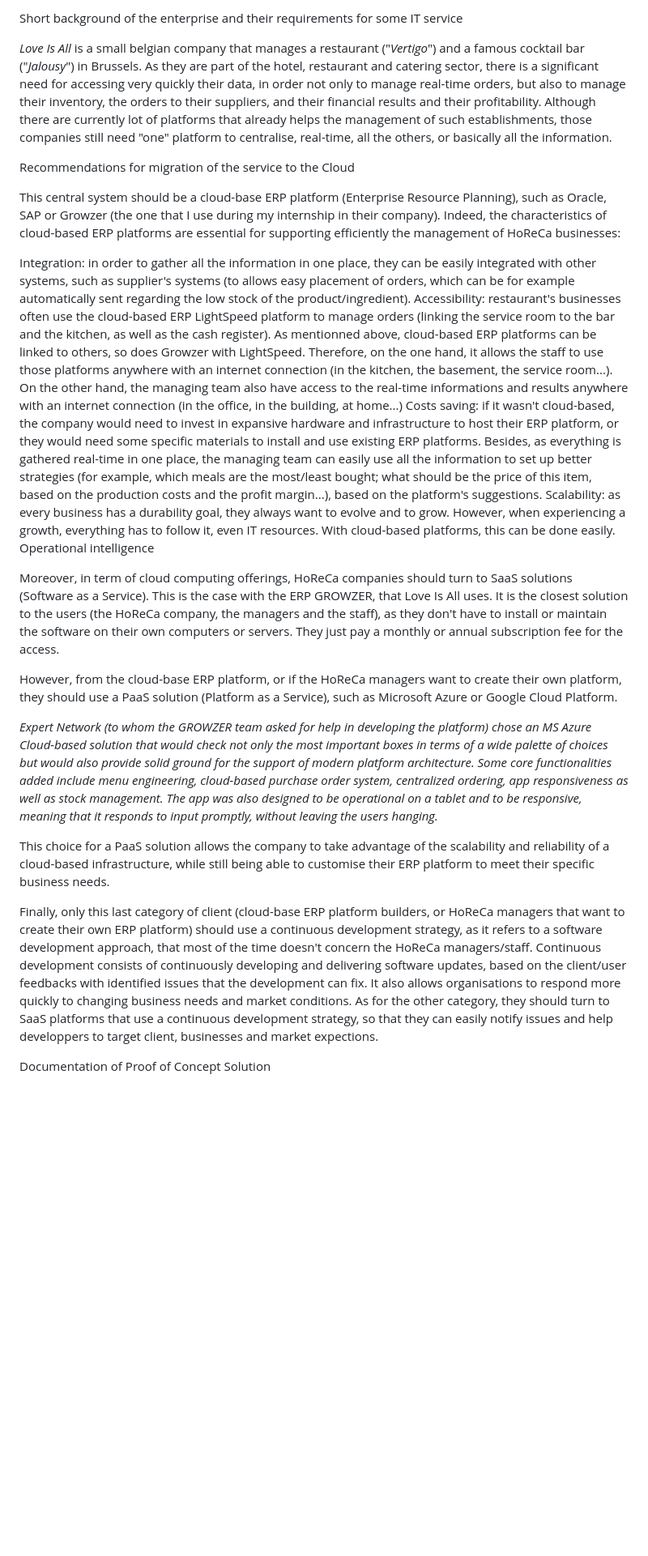
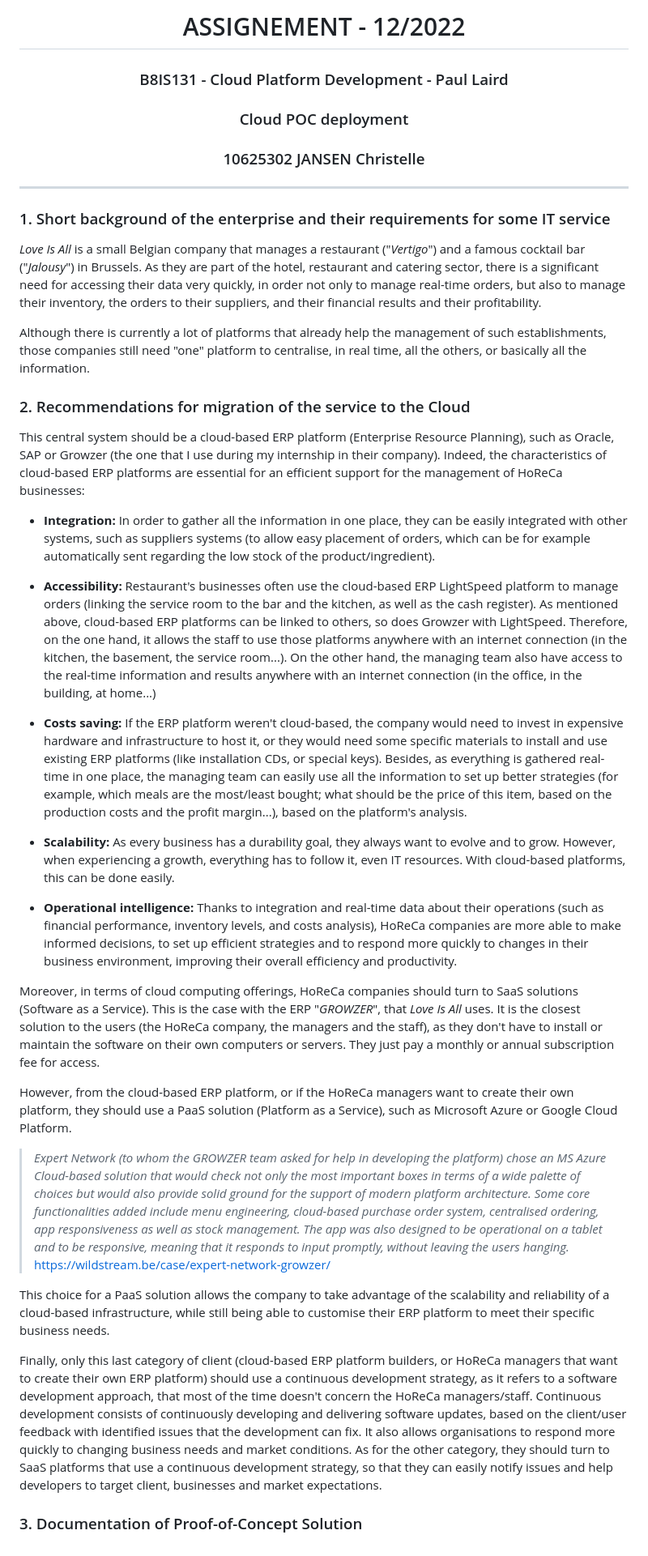
Before and after one commit to chrichri156/cpd_assignment, a Markdown page: README.md, the part around the change. Shown at 81% size. Rendered like a GitHub page; blank space fills up the shorter version.

```diff
--- a/README.md
+++ b/README.md
@@ -1,33 +1,54 @@
-Short background of the enterprise and their requirements for some IT service
+<h1 align="center">ASSIGNEMENT - 12/2022</h1>
 
-*Love Is All* is a small belgian company that manages a restaurant ("*Vertigo*") and a famous cocktail bar ("*Jalousy*") in Brussels. As they are part of the hotel, restaurant and catering sector, there is a significant need for accessing very quickly their data, in order not only to manage real-time orders, but also to manage their inventory, the orders to their suppliers, and their financial results and their profitability.
-Although there are currently lot of platforms that already helps the management of such establishments, those companies still need "one" platform to centralise, real-time, all the others, or basically all the information.
+<h3 align="center">B8IS131 - Cloud Platform Development - Paul Laird</h3>
+
+<h3 align="center">Cloud POC deployment</h3>
+
+<h3 align="center">10625302 JANSEN Christelle</h3>
+
+***
+
+### 1. Short background of the enterprise and their requirements for some IT service
 
 
-Recommendations for migration of the service to the Cloud
+*Love Is All* is a small Belgian company that manages a restaurant ("*Vertigo*") and a famous cocktail bar ("*Jalousy*") in Brussels. As they are part of the hotel, restaurant and catering sector, there is a significant need for accessing their data very quickly, in order not only to manage real-time orders, but also to manage their inventory, the orders to their suppliers, and their financial results and their profitability.
 
-This central system should be a cloud-base ERP platform (Enterprise Resource Planning), such as Oracle, SAP or Growzer (the one that I use during my internship in their company). Indeed, the characteristics of cloud-based ERP platforms are essential for supporting efficiently the management of HoReCa businesses:
-
-Integration: in order to gather all the information in one place, they can be easily integrated with other systems, such as supplier's systems (to allows easy placement of orders, which can be for example automatically sent regarding the low stock of the product/ingredient).
-Accessibility: restaurant's businesses often use the cloud-based ERP LightSpeed platform to manage orders (linking the service room to the bar and the kitchen, as well as the cash register). As mentionned above, cloud-based ERP platforms can be linked to others, so does Growzer with LightSpeed. Therefore, on the one hand, it allows the staff to use those platforms anywhere with an internet connection (in the kitchen, the basement, the service room...). On the other hand, the managing team also have access to the real-time informations and results anywhere with an internet connection (in the office, in the building, at home...)
-Costs saving: if it wasn't cloud-based, the company would need to invest in expansive hardware and infrastructure to host their ERP platform, or they would need some specific materials to install and use existing ERP platforms.
-Besides, as everything is gathered real-time in one place, the managing team can easily use all the information to set up better strategies (for example, which meals are the most/least bought; what should be the price of this item, based on the production costs and the profit margin...), based on the platform's suggestions.
-Scalability: as every business has a durability goal, they always want to evolve and to grow. However, when experiencing a growth, everything has to follow it, even IT resources. With cloud-based platforms, this can be done easily.
-Operational intelligence
+Although there is currently a lot of platforms that already help the management of such establishments, those companies still need "one" platform to centralise, in real time, all the others, or basically all the information.
 
 
-Moreover, in term of cloud computing offerings, HoReCa companies should turn to SaaS solutions (Software as a Service). This is the case with the ERP GROWZER, that Love Is All uses. It is the closest solution to the users (the HoReCa company, the managers and the staff), as they don't have to install or maintain the software on their own computers or servers. They just pay a monthly or annual subscription fee for the access.
 
-However, from the cloud-base ERP platform, or if the HoReCa managers want to create their own platform, they should use a PaaS solution (Platform as a Service), such as Microsoft Azure or Google Cloud Platform.
+### 2. Recommendations for migration of the service to the Cloud
 
-*Expert Network (to whom the GROWZER team asked for help in developing the platform) chose an MS Azure Cloud-based solution that would check not only the most important boxes in terms of a wide palette of choices but would also provide solid ground for the support of modern platform architecture. Some core functionalities added include menu engineering, cloud-based purchase order system, centralized ordering, app responsiveness as well as stock management. The app was also designed to be operational on a tablet and to be responsive, meaning that it responds to input promptly, without leaving the users hanging.*
+
+This central system should be a cloud-based ERP platform (Enterprise Resource Planning), such as Oracle, SAP or Growzer (the one that I use during my internship in their company). Indeed, the characteristics of cloud-based ERP platforms are essential for an efficient support for the management of HoReCa businesses:
+
+- **Integration:** In order to gather all the information in one place, they can be easily integrated with other systems, such as suppliers systems (to allow easy placement of orders, which can be for example automatically sent regarding the low stock of the product/ingredient).
+
+- **Accessibility:** Restaurant's businesses often use the cloud-based ERP LightSpeed platform to manage orders (linking the service room to the bar and the kitchen, as well as the cash register). As mentioned above, cloud-based ERP platforms can be linked to others, so does Growzer with LightSpeed. Therefore, on the one hand, it allows the staff to use those platforms anywhere with an internet connection (in the kitchen, the basement, the service room...). On the other hand, the managing team also have access to the real-time information and results anywhere with an internet connection (in the office, in the building, at home...)
+
+- **Costs saving:** If the ERP platform weren't cloud-based, the company would need to invest in expensive hardware and infrastructure to host it, or they would need some specific materials to install and use existing ERP platforms (like installation CDs, or special keys).
+Besides, as everything is gathered real-time in one place, the managing team can easily use all the information to set up better strategies (for example, which meals are the most/least bought; what should be the price of this item, based on the production costs and the profit margin...), based on the platform's analysis.
+
+- **Scalability:** As every business has a durability goal, they always want to evolve and to grow. However, when experiencing a growth, everything has to follow it, even IT resources. With cloud-based platforms, this can be done easily.
+
+- **Operational intelligence:** Thanks to integration and real-time data about their operations (such as financial performance, inventory levels, and costs analysis), HoReCa companies are more able to make informed decisions, to set up efficient strategies and to respond more quickly to changes in their business environment, improving their overall efficiency and productivity.
+
+
+
+Moreover, in terms of cloud computing offerings, HoReCa companies should turn to SaaS solutions (Software as a Service). This is the case with the ERP "*GROWZER*", that *Love Is All* uses. It is the closest solution to the users (the HoReCa company, the managers and the staff), as they don't have to install or maintain the software on their own computers or servers. They just pay a monthly or annual subscription fee for access.
+
+However, from the cloud-based ERP platform, or if the HoReCa managers want to create their own platform, they should use a PaaS solution (Platform as a Service), such as Microsoft Azure or Google Cloud Platform.
+
+> *Expert Network (to whom the GROWZER team asked for help in developing the platform) chose an MS Azure Cloud-based solution that would check not only the most important boxes in terms of a wide palette of choices but would also provide solid ground for the support of modern platform architecture. Some core functionalities added include menu engineering, cloud-based purchase order system, centralised ordering, app responsiveness as well as stock management. The app was also designed to be operational on a tablet and to be responsive, meaning that it responds to input promptly, without leaving the users hanging.*
+https://wildstream.be/case/expert-network-growzer/
 
 This choice for a PaaS solution allows the company to take advantage of the scalability and reliability of a cloud-based infrastructure, while still being able to customise their ERP platform to meet their specific business needs.
 
 
-Finally, only this last category of client (cloud-base ERP platform builders, or HoReCa managers that want to create their own ERP platform) should use a continuous development strategy, as it refers to a software development approach, that most of the time doesn't concern the HoReCa managers/staff. Continuous development consists of continuously developing and delivering software updates, based on the client/user feedbacks with identified issues that the development can fix. It also allows organisations to respond more quickly to changing business needs and market conditions.
-As for the other category, they should turn to SaaS platforms that use a continuous development strategy, so that they can easily notify issues and help developpers to target client, businesses and market expections.
+
+Finally, only this last category of client (cloud-based ERP platform builders, or HoReCa managers that want to create their own ERP platform) should use a continuous development strategy, as it refers to a software development approach, that most of the time doesn't concern the HoReCa managers/staff. Continuous development consists of continuously developing and delivering software updates, based on the client/user feedback with identified issues that the development can fix. It also allows organisations to respond more quickly to changing business needs and market conditions.
+As for the other category, they should turn to SaaS platforms that use a continuous development strategy, so that they can easily notify issues and help developers to target client, businesses and market expectations.
 
 
 
-Documentation of Proof of Concept Solution
+### 3. Documentation of Proof-of-Concept Solution
```
